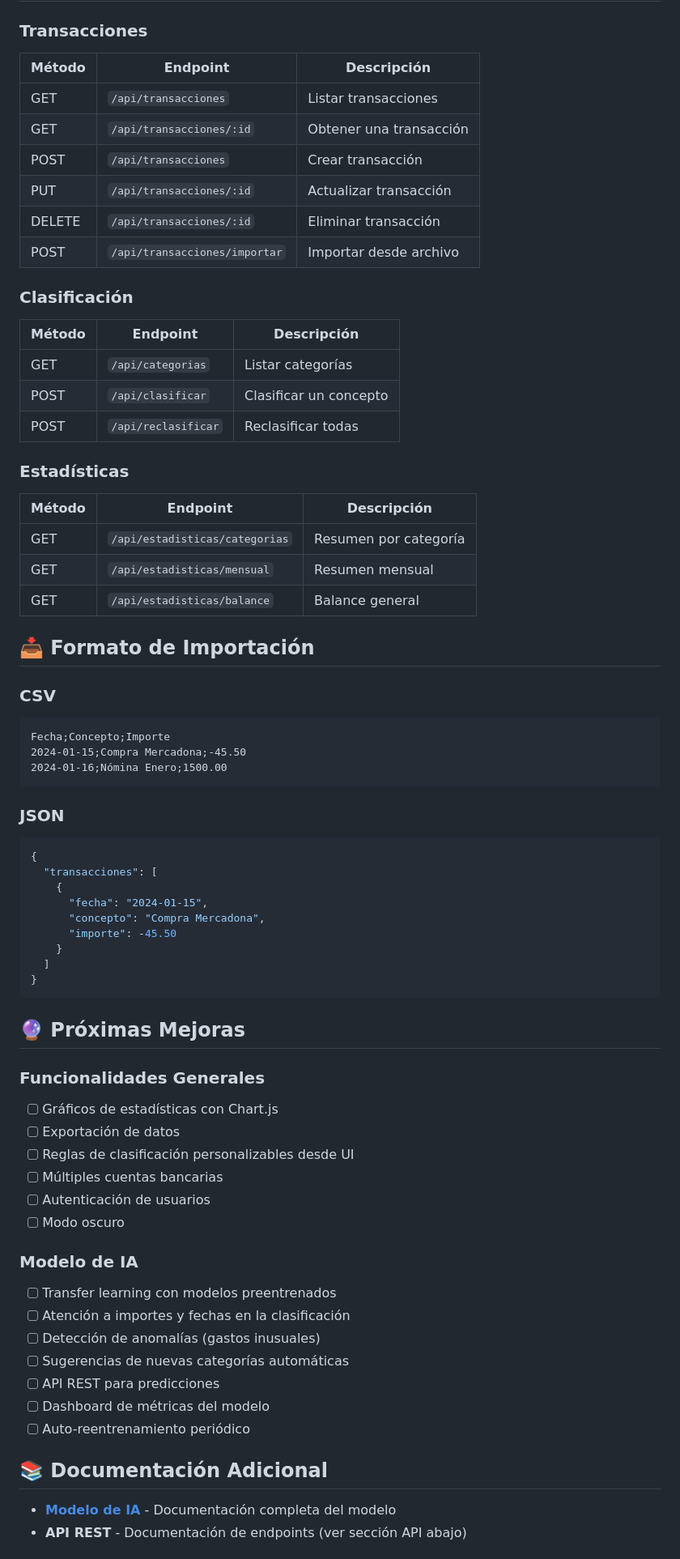
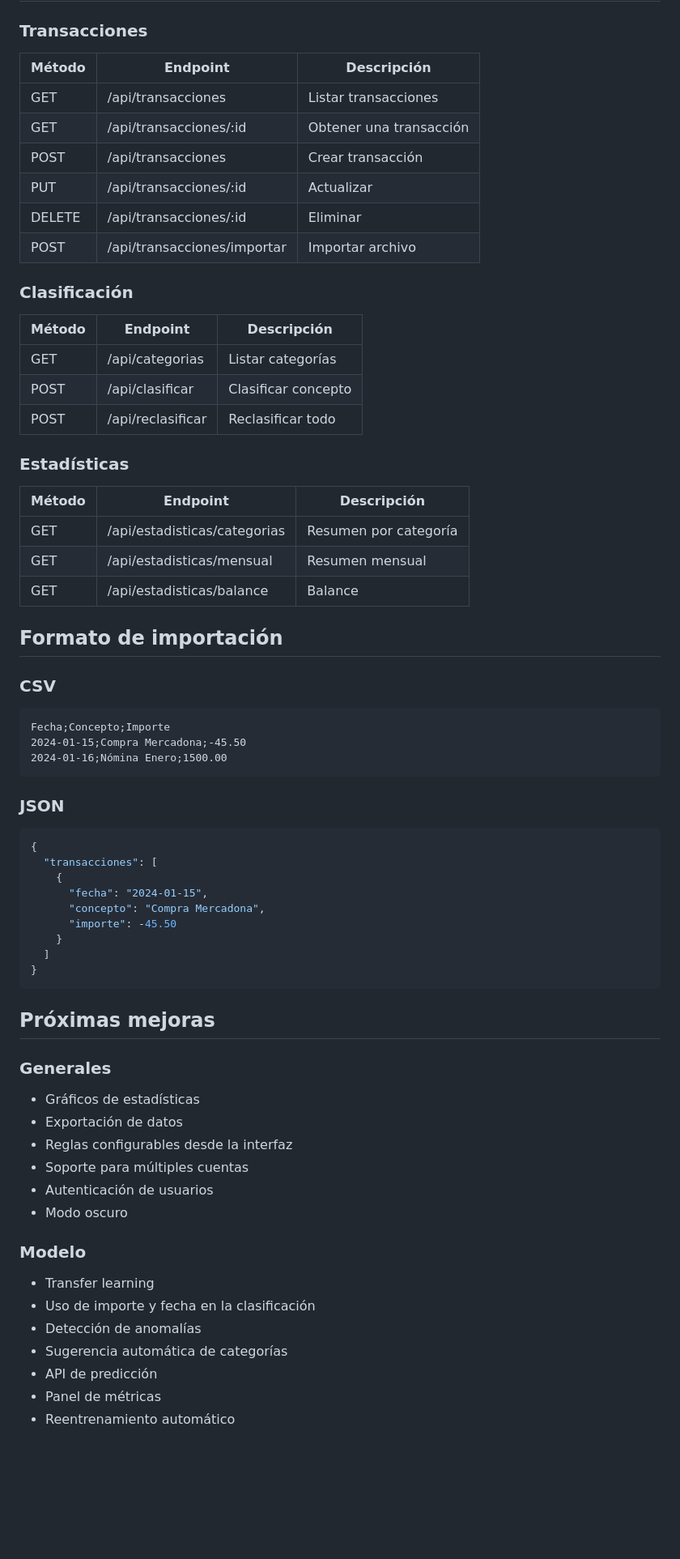
Before and after one commit to MarcoSevillaM/AppBanco, a Markdown page: README.md, the part around one of its changes. Shown at 81% size. Drawn GitHub-style; blank space fills up the shorter version.

````diff
--- a/README.md
+++ b/README.md
@@ -232,31 +222,35 @@ Con datos de entrenamiento típicos:
 
 ### Transacciones
-| Método | Endpoint | Descripción |
-|--------|----------|-------------|
-| GET | `/api/transacciones` | Listar transacciones |
-| GET | `/api/transacciones/:id` | Obtener una transacción |
-| POST | `/api/transacciones` | Crear transacción |
-| PUT | `/api/transacciones/:id` | Actualizar transacción |
-| DELETE | `/api/transacciones/:id` | Eliminar transacción |
-| POST | `/api/transacciones/importar` | Importar desde archivo |
+
+| Método | Endpoint                    | Descripción             |
+| ------ | --------------------------- | ----------------------- |
+| GET    | /api/transacciones          | Listar transacciones    |
+| GET    | /api/transacciones/:id      | Obtener una transacción |
+| POST   | /api/transacciones          | Crear transacción       |
+| PUT    | /api/transacciones/:id      | Actualizar              |
+| DELETE | /api/transacciones/:id      | Eliminar                |
+| POST   | /api/transacciones/importar | Importar archivo        |
 
 ### Clasificación
-| Método | Endpoint | Descripción |
-|--------|----------|-------------|
-| GET | `/api/categorias` | Listar categorías |
-| POST | `/api/clasificar` | Clasificar un concepto |
-| POST | `/api/reclasificar` | Reclasificar todas |
+
+| Método | Endpoint          | Descripción         |
+| ------ | ----------------- | ------------------- |
+| GET    | /api/categorias   | Listar categorías   |
+| POST   | /api/clasificar   | Clasificar concepto |
+| POST   | /api/reclasificar | Reclasificar todo   |
 
 ### Estadísticas
-| Método | Endpoint | Descripción |
-|--------|----------|-------------|
-| GET | `/api/estadisticas/categorias` | Resumen por categoría |
-| GET | `/api/estadisticas/mensual` | Resumen mensual |
-| GET | `/api/estadisticas/balance` | Balance general |
 
-## 📥 Formato de Importación
+| Método | Endpoint                     | Descripción           |
+| ------ | ---------------------------- | --------------------- |
+| GET    | /api/estadisticas/categorias | Resumen por categoría |
+| GET    | /api/estadisticas/mensual    | Resumen mensual       |
+| GET    | /api/estadisticas/balance    | Balance               |
+
+## Formato de importación
 
 ### CSV
+
 ```csv
 Fecha;Concepto;Importe
 2024-01-15;Compra Mercadona;-45.50
@@ -264,6 +258,7 @@ Fecha;Concepto;Importe
 ```
 
 ### JSON
+
 ```json
 {
   "transacciones": [
@@ -276,27 +271,24 @@ Fecha;Concepto;Importe
 }
 ```
 
-## 🔮 Próximas Mejoras
+## Próximas mejoras
 
-### Funcionalidades Generales
-- [ ] Gráficos de estadísticas con Chart.js
-- [ ] Exportación de datos
-- [ ] Reglas de clasificación personalizables desde UI
-- [ ] Múltiples cuentas bancarias
-- [ ] Autenticación de usuarios
-- [ ] Modo oscuro
+### Generales
 
-### Modelo de IA
-- [ ] Transfer learning con modelos preentrenados
-- [ ] Atención a importes y fechas en la clasificación
-- [ ] Detección de anomalías (gastos inusuales)
-- [ ] Sugerencias de nuevas categorías automáticas
-- [ ] API REST para predicciones
-- [ ] Dashboard de métricas del modelo
-- [ ] Auto-reentrenamiento periódico
+* Gráficos de estadísticas
+* Exportación de datos
+* Reglas configurables desde la interfaz
+* Soporte para múltiples cuentas
+* Autenticación de usuarios
+* Modo oscuro
 
-## 📚 Documentación Adicional
+### Modelo
 
-- **[Modelo de IA](modelo/README.md)** - Documentación completa del modelo
-- **API REST** - Documentación de endpoints (ver sección API abajo)
+* Transfer learning
+* Uso de importe y fecha en la clasificación
+* Detección de anomalías
+* Sugerencia automática de categorías
+* API de predicción
+* Panel de métricas
+* Reentrenamiento automático
 
````
Also changed, not shown: other parts of README.md (+106 -116 lines).
